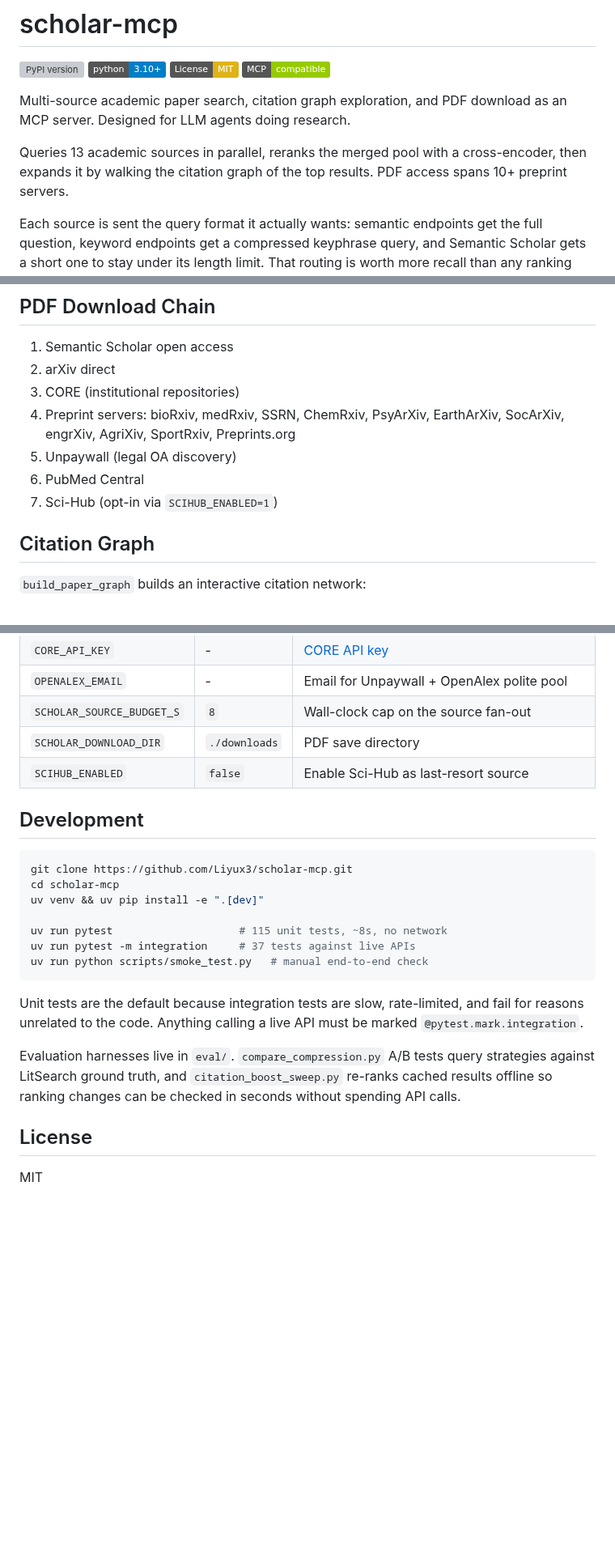
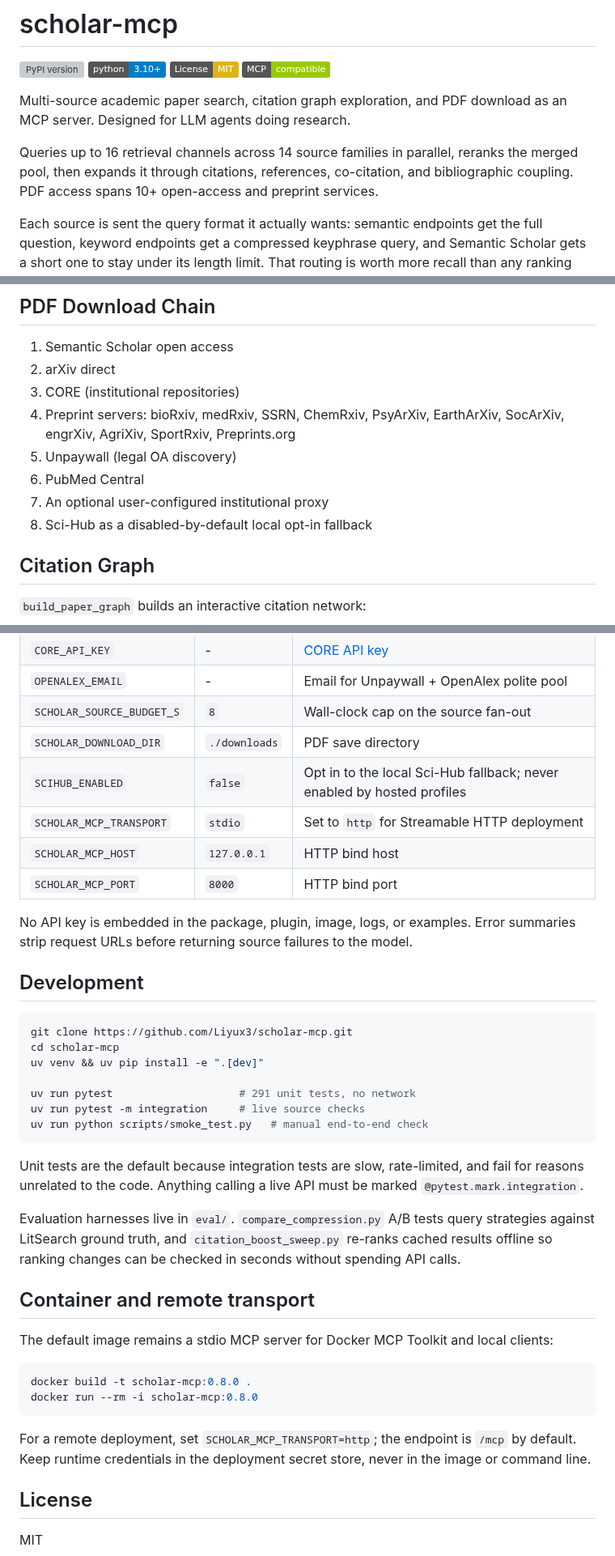
Before and after one commit to Liyux3/scholar-mcp, a Markdown page: README.md, 3 parts joined by grey strips. Shown at 81% size. GitHub-like rendering; badges without logos; blank space fills up the shorter version; grey boxes are pictures that could not be loaded.

````diff
--- a/README.md
+++ b/README.md
@@ -7,7 +9,7 @@
 
 Multi-source academic paper search, citation graph exploration, and PDF download as an MCP server. Designed for LLM agents doing research.
 
-Queries 13 academic sources in parallel, reranks the merged pool with a cross-encoder, then expands it by walking the citation graph of the top results. PDF access spans 10+ preprint servers.
+Queries up to 16 retrieval channels across 14 source families in parallel, reranks the merged pool, then expands it through citations, references, co-citation, and bibliographic coupling. PDF access spans 10+ open-access and preprint services.
 
 Each source is sent the query format it actually wants: semantic endpoints get the full question, keyword endpoints get a compressed keyphrase query, and Semantic Scholar gets a short one to stay under its length limit. That routing is worth more recall than any ranking change measured so far, see [docs/QUERY_COMPRESSION.md](docs/QUERY_COMPRESSION.md).
 
@@ -84,7 +101,8 @@ A failing source degrades recall rather than failing the request. Every search r
 4. Preprint servers: bioRxiv, medRxiv, SSRN, ChemRxiv, PsyArXiv, EarthArXiv, SocArXiv, engrXiv, AgriXiv, SportRxiv, Preprints.org
 5. Unpaywall (legal OA discovery)
 6. PubMed Central
-7. Sci-Hub (opt-in via `SCIHUB_ENABLED=1`)
+7. An optional user-configured institutional proxy
+8. Sci-Hub as a disabled-by-default local opt-in fallback
 
 ## Citation Graph
 
@@ -113,7 +131,12 @@ build_paper_graph("Attention Is All You Need", max_hops=2, max_papers=20, topic_
 | `OPENALEX_EMAIL` | - | Email for Unpaywall + OpenAlex polite pool |
 | `SCHOLAR_SOURCE_BUDGET_S` | `8` | Wall-clock cap on the source fan-out |
 | `SCHOLAR_DOWNLOAD_DIR` | `./downloads` | PDF save directory |
-| `SCIHUB_ENABLED` | `false` | Enable Sci-Hub as last-resort source |
+| `SCIHUB_ENABLED` | `false` | Opt in to the local Sci-Hub fallback; never enabled by hosted profiles |
+| `SCHOLAR_MCP_TRANSPORT` | `stdio` | Set to `http` for Streamable HTTP deployment |
+| `SCHOLAR_MCP_HOST` | `127.0.0.1` | HTTP bind host |
+| `SCHOLAR_MCP_PORT` | `8000` | HTTP bind port |
+
+No API key is embedded in the package, plugin, image, logs, or examples. Error summaries strip request URLs before returning source failures to the model.
 
 ## Development
 
@@ -122,8 +145,8 @@ git clone https://github.com/Liyux3/scholar-mcp.git
 cd scholar-mcp
 uv venv && uv pip install -e ".[dev]"
 
-uv run pytest                    # 115 unit tests, ~8s, no network
-uv run pytest -m integration     # 37 tests against live APIs
+uv run pytest                    # 291 unit tests, no network
+uv run pytest -m integration     # live source checks
 uv run python scripts/smoke_test.py   # manual end-to-end check
 ```
 
@@ -131,6 +154,17 @@ Unit tests are the default because integration tests are slow, rate-limited, and
 
 Evaluation harnesses live in `eval/`. `compare_compression.py` A/B tests query strategies against LitSearch ground truth, and `citation_boost_sweep.py` re-ranks cached results offline so ranking changes can be checked in seconds without spending API calls.
 
+## Container and remote transport
+
+The default image remains a stdio MCP server for Docker MCP Toolkit and local clients:
+
+```bash
+docker build -t scholar-mcp:0.8.0 .
+docker run --rm -i scholar-mcp:0.8.0
+```
+
+For a remote deployment, set `SCHOLAR_MCP_TRANSPORT=http`; the endpoint is `/mcp` by default. Keep runtime credentials in the deployment secret store, never in the image or command line.
+
 ## License
 
 MIT
````
Also changed, not shown: other parts of README.md (+18 -1 lines).
